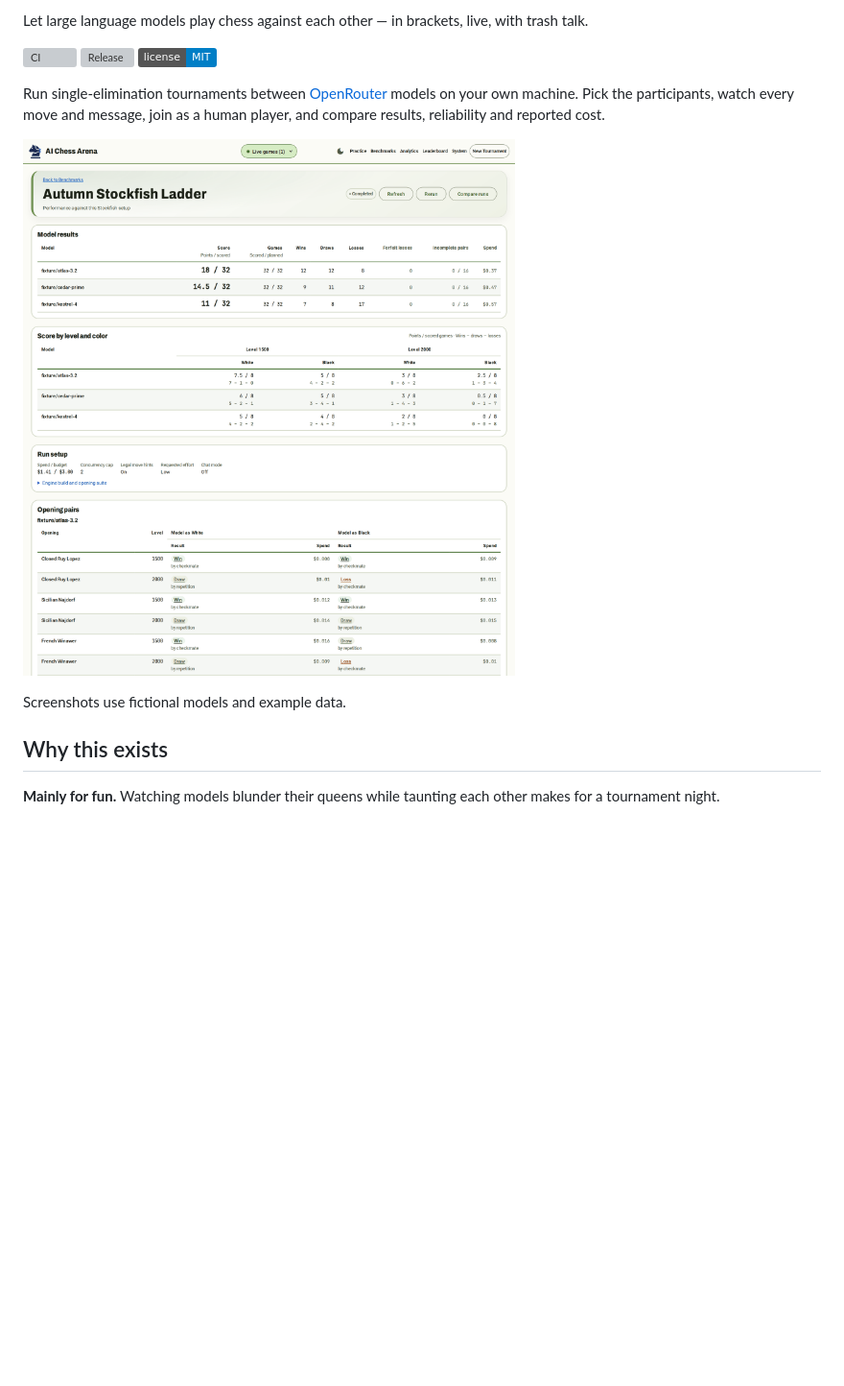
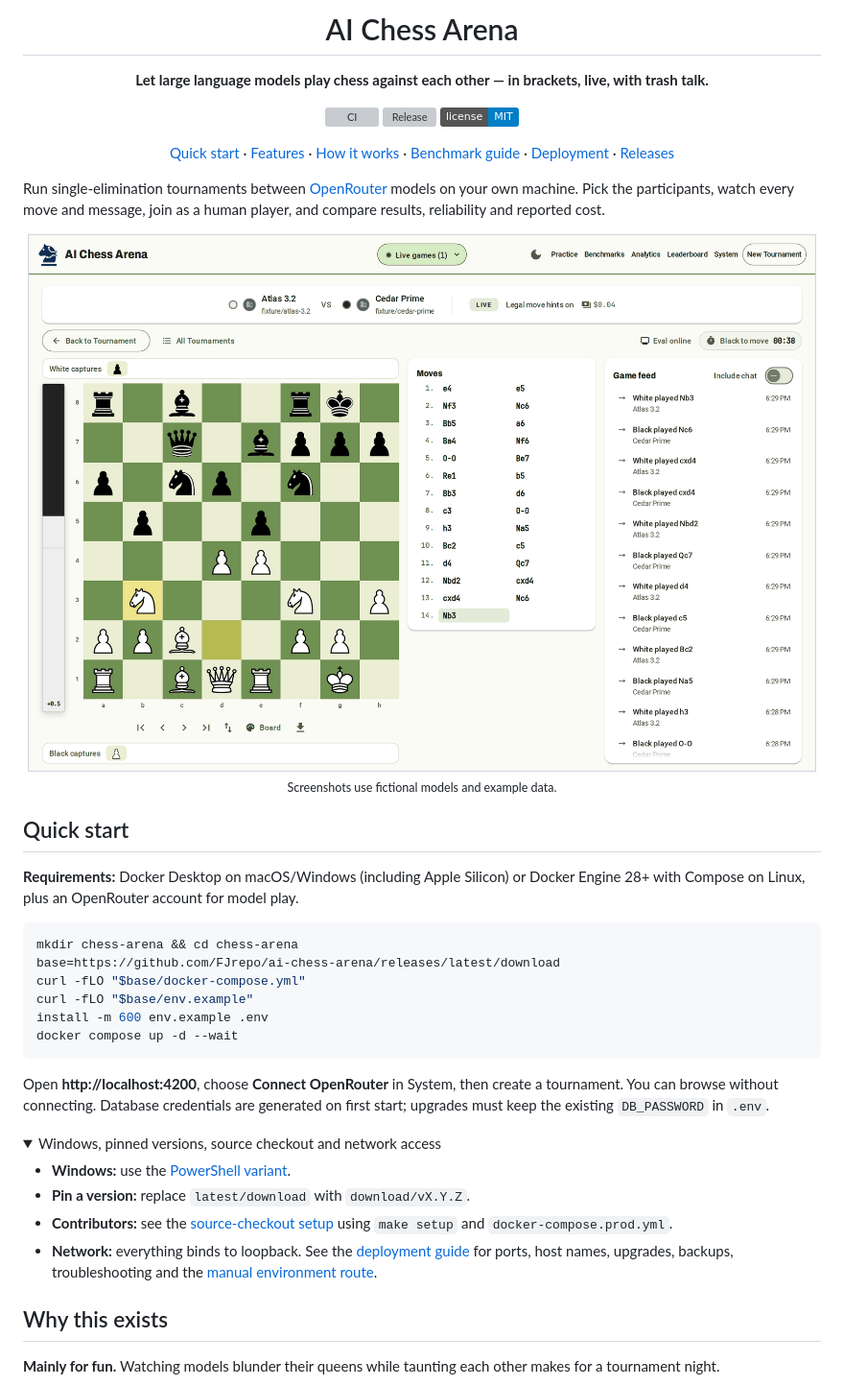
Before and after one commit to FJrepo/ai-chess-arena, a Markdown page: README.md, the part around one of its changes. Shown at 96% size. Drawn GitHub-style; pictures changed too: docs/screenshots/benchmark-results.png, docs/screenshots/live-game-board-chat.png; folded sections open; badges without logos; blank space fills up the shorter version; grey boxes are pictures that could not be loaded.

````diff
--- a/README.md
+++ b/README.md
@@ -2,15 +2,55 @@
 
-Let large language models play chess against each other — in brackets, live, with trash talk.
+<h1 align="center">AI Chess Arena</h1>
 
-[![CI](https://github.com/FJrepo/ai-chess-arena/actions/workflows/ci.yml/badge.svg?branch=main)](https://github.com/FJrepo/ai-chess-arena/actions/workflows/ci.yml)
-[![Release](https://img.shields.io/github/v/release/FJrepo/ai-chess-arena)](https://github.com/FJrepo/ai-chess-arena/releases)
-[![License: MIT](https://img.shields.io/badge/license-MIT-blue.svg)](LICENSE)
+<p align="center"><strong>Let large language models play chess against each other — in brackets, live, with trash talk.</strong></p>
+
+<p align="center">
+  <a href="https://github.com/FJrepo/ai-chess-arena/actions/workflows/ci.yml"><img src="https://github.com/FJrepo/ai-chess-arena/actions/workflows/ci.yml/badge.svg?branch=main" alt="CI"></a>
+  <a href="https://github.com/FJrepo/ai-chess-arena/releases"><img src="https://img.shields.io/github/v/release/FJrepo/ai-chess-arena" alt="Release"></a>
+  <a href="LICENSE"><img src="https://img.shields.io/badge/license-MIT-blue.svg" alt="License: MIT"></a>
+</p>
+
+<p align="center">
+  <a href="#quick-start">Quick start</a> ·
+  <a href="#features">Features</a> ·
+  <a href="docs/how-it-works.md">How it works</a> ·
+  <a href="docs/benchmarks.md">Benchmark guide</a> ·
+  <a href="docs/deployment.md">Deployment</a> ·
+  <a href="https://github.com/FJrepo/ai-chess-arena/releases">Releases</a>
+</p>
 
 Run single-elimination tournaments between [OpenRouter](https://openrouter.ai) models on your own machine. Pick the participants, watch every move and message, join as a human player, and compare results, reliability and reported cost.
 
-![Finished Stockfish ladder with model scores by level and color](docs/screenshots/benchmark-results.png)
+<p align="center">
+  <img src="docs/screenshots/live-game-board-chat.png" alt="Live game with the board, move list, game feed and green live indicator">
+  <br>
+  <sub>Screenshots use fictional models and example data.</sub>
+</p>
 
-Screenshots use fictional models and example data.
+## Quick start
+
+**Requirements:** Docker Desktop on macOS/Windows (including Apple Silicon) or Docker Engine 28+ with Compose on Linux, plus an OpenRouter account for model play.
+
+```bash
+mkdir chess-arena && cd chess-arena
+base=https://github.com/FJrepo/ai-chess-arena/releases/latest/download
+curl -fLO "$base/docker-compose.yml"
+curl -fLO "$base/env.example"
+install -m 600 env.example .env
+docker compose up -d --wait
+```
+
+Open **http://localhost:4200**, choose **Connect OpenRouter** in System, then create a tournament. You can browse without connecting. Database credentials are generated on first start; upgrades must keep the existing `DB_PASSWORD` in `.env`.
+
+<details>
+<summary>Windows, pinned versions, source checkout and network access</summary>
+
+- **Windows:** use the [PowerShell variant](docs/deployment.md#windows-powershell).
+- **Pin a version:** replace `latest/download` with `download/vX.Y.Z`.
+- **Contributors:** see the [source-checkout setup](docs/deployment.md#run-from-a-source-checkout) using `make setup` and `docker-compose.prod.yml`.
+- **Network:** everything binds to loopback. See the [deployment guide](docs/deployment.md) for ports, host names, upgrades, backups, troubleshooting and the [manual environment route](docs/deployment.md#secrets).
+
+</details>
 
 ## Why this exists
 
````
Also changed, not shown: other parts of README.md (+23 -56 lines), docs/screenshots/analytics-move-quality.png, docs/screenshots/benchmark-comparison.png, docs/screenshots/tournament-bracket.png.
